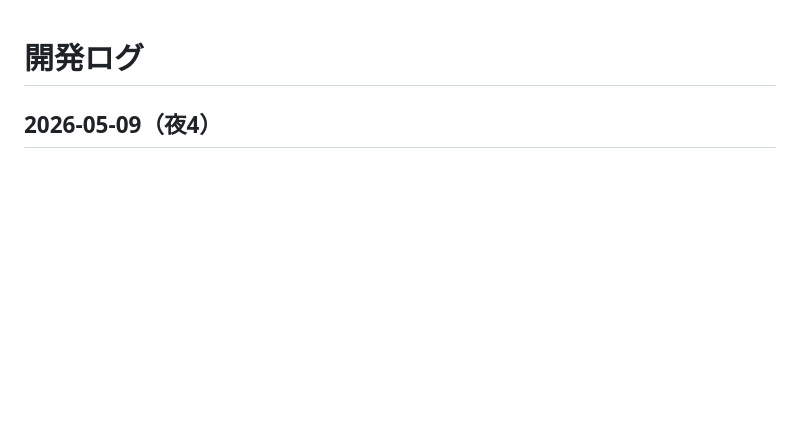
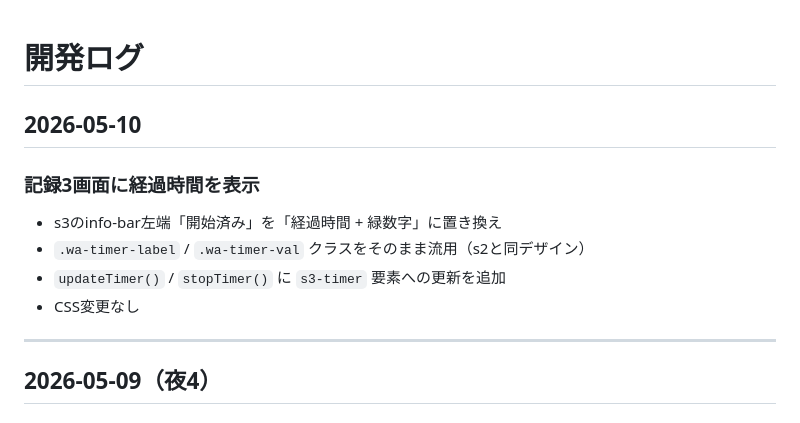
Before and after one commit to twoweller-hub/workoutlog2, a Markdown page: docs/dev-log.md, the part around the change. GitHub-like rendering; blank space fills up the shorter version.

Commit message:
dev-log: 記録3画面の経過時間追加を記録
Co-Authored-By: Claude Sonnet 4.6 <noreply@anthropic.com>

```diff
--- a/docs/dev-log.md
+++ b/docs/dev-log.md
@@ -1,4 +1,15 @@
 # 開発ログ
+
+## 2026-05-10
+
+### 記録3画面に経過時間を表示
+
+- s3のinfo-bar左端「開始済み」を「経過時間 + 緑数字」に置き換え
+- `.wa-timer-label` / `.wa-timer-val` クラスをそのまま流用（s2と同デザイン）
+- `updateTimer()` / `stopTimer()` に `s3-timer` 要素への更新を追加
+- CSS変更なし
+
+---
 
 ## 2026-05-09（夜4）
 
```
